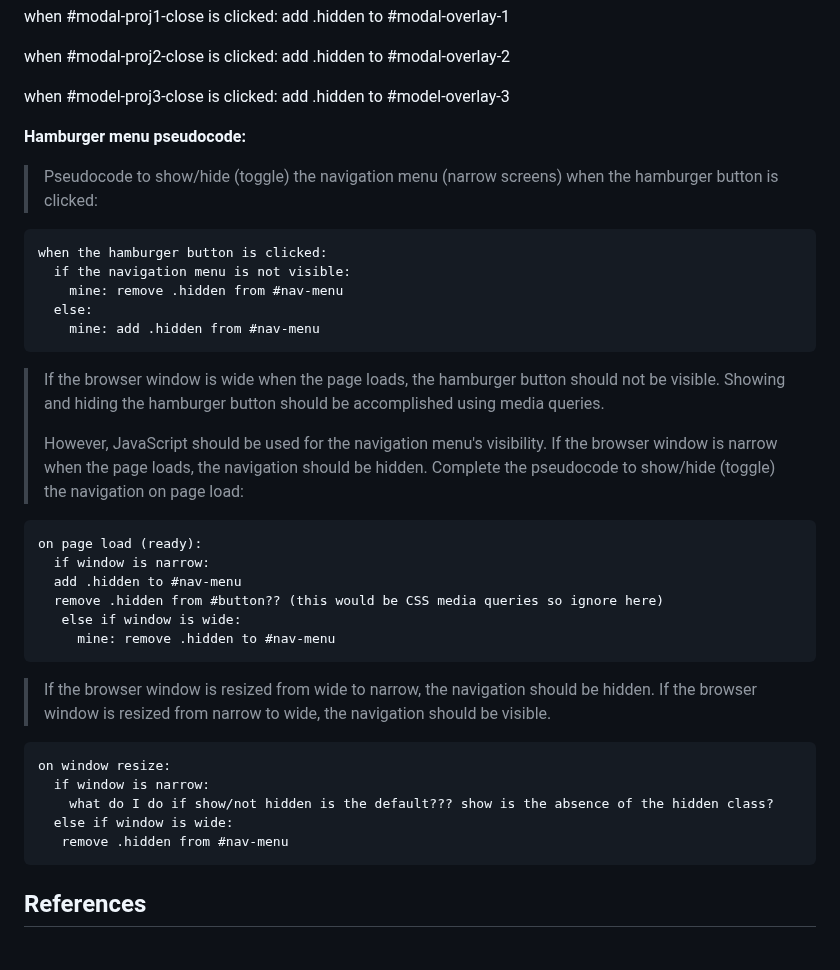
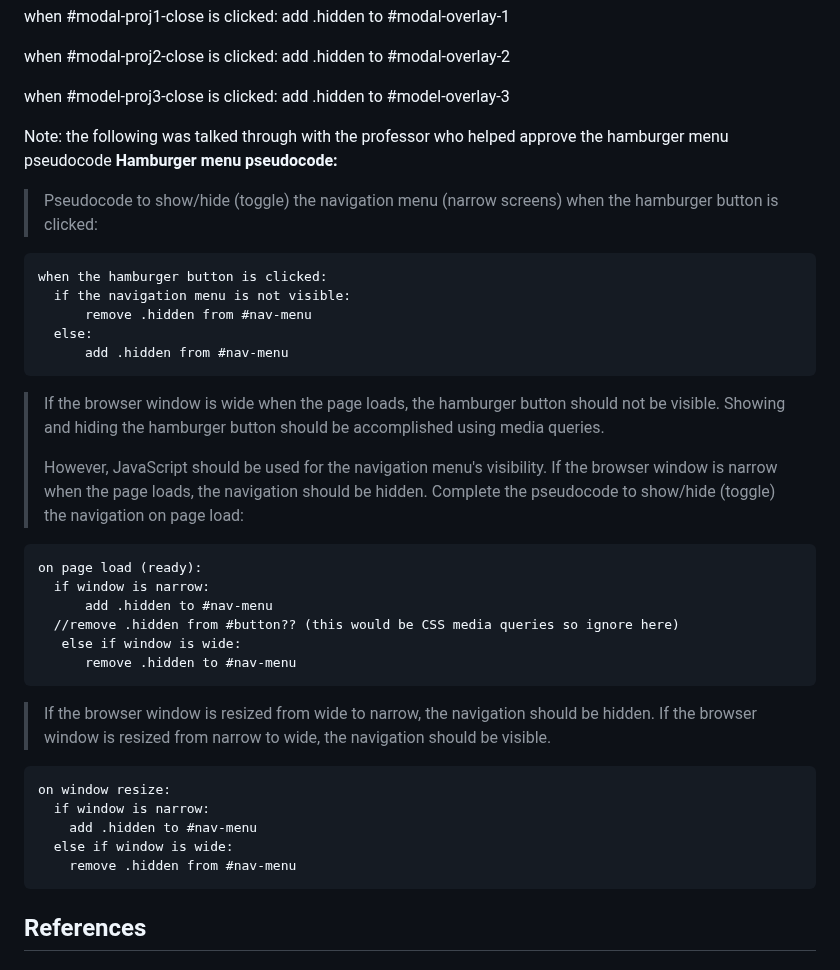
Before and after one commit to faith-s-g/faith-portfolio, a Markdown page: design-plan/milestone-3.md, the part around the change. GitHub-like rendering.

Commit message:
fininished pseudocode

````diff
--- a/design-plan/milestone-3.md
+++ b/design-plan/milestone-3.md
@@ -111,6 +111,8 @@ when #modal-proj2-close is clicked:
 when #model-proj3-close is clicked:
   add .hidden to #model-overlay-3
 
+
+Note: the following was talked through with the professor who helped approve the hamburger menu pseudocode
 **Hamburger menu pseudocode:**
 
 > Pseudocode to show/hide (toggle) the navigation menu (narrow screens) when the hamburger button is clicked:
@@ -118,9 +120,9 @@ when #model-proj3-close is clicked:
 ```
 when the hamburger button is clicked:
   if the navigation menu is not visible:
-    mine: remove .hidden from #nav-menu
+      remove .hidden from #nav-menu
   else:
-    mine: add .hidden from #nav-menu
+      add .hidden from #nav-menu
 ```
 
 > If the browser window is wide when the page loads, the hamburger button should not be visible.
@@ -133,10 +135,10 @@ when the hamburger button is clicked:
 ```
 on page load (ready):
   if window is narrow:
-  add .hidden to #nav-menu
-  remove .hidden from #button?? (this would be CSS media queries so ignore here)
+      add .hidden to #nav-menu
+  //remove .hidden from #button?? (this would be CSS media queries so ignore here)
    else if window is wide:
-     mine: remove .hidden to #nav-menu
+      remove .hidden to #nav-menu
 ```
 
 > If the browser window is resized from wide to narrow, the navigation should be hidden.
@@ -145,9 +147,9 @@ on page load (ready):
 ```
 on window resize:
   if window is narrow:
-    what do I do if show/not hidden is the default??? show is the absence of the hidden class?
+    add .hidden to #nav-menu
   else if window is wide:
-   remove .hidden from #nav-menu
+    remove .hidden from #nav-menu
 ```
 
 
````
